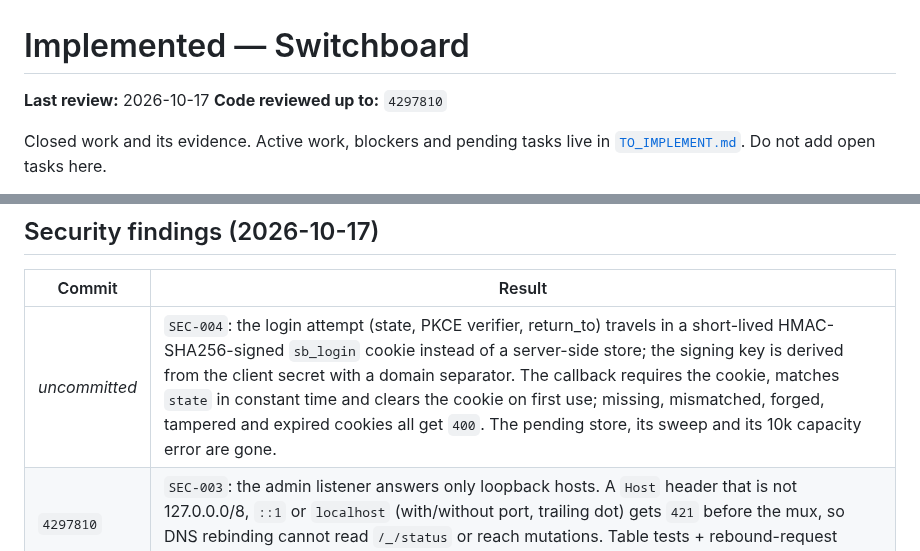
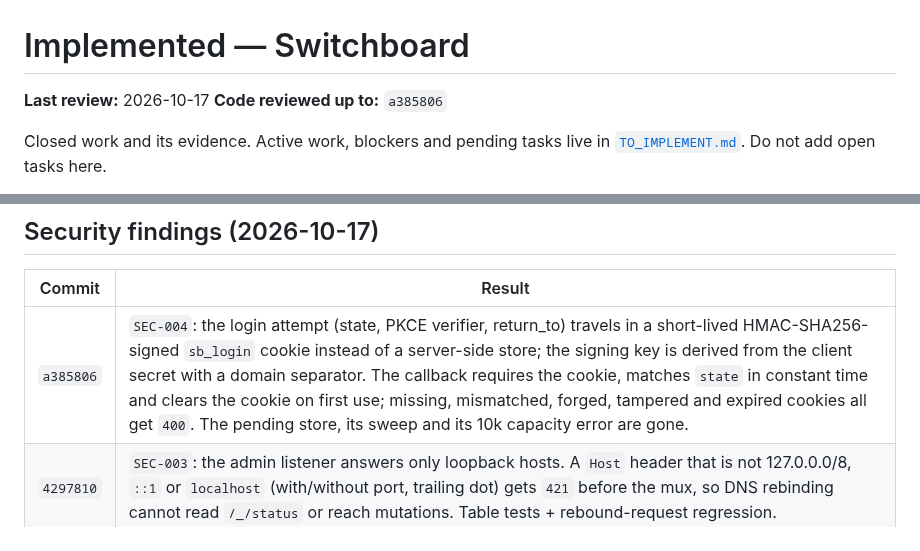
Before and after one commit to ozal-project/ozal, a Markdown page: docs/IMPLEMENTED.md, 2 parts joined by grey strips. Drawn GitHub-style.

Commit message:
Record SEC-004 commit in IMPLEMENTED.md

```diff
--- a/docs/IMPLEMENTED.md
+++ b/docs/IMPLEMENTED.md
@@ -1,7 +1,7 @@
 # Implemented — Switchboard
 
 **Last review:** 2026-10-17
-**Code reviewed up to:** `4297810`
+**Code reviewed up to:** `a385806`
 
 Closed work and its evidence. Active work, blockers and pending tasks live in
 [`TO_IMPLEMENT.md`](TO_IMPLEMENT.md). Do not add open tasks here.
@@ -50,7 +50,7 @@ history and grouped by the original phases.
 
 | Commit | Result |
 |---|---|
-| _uncommitted_ | `SEC-004`: the login attempt (state, PKCE verifier, return_to) travels in a short-lived HMAC-SHA256-signed `sb_login` cookie instead of a server-side store; the signing key is derived from the client secret with a domain separator. The callback requires the cookie, matches `state` in constant time and clears the cookie on first use; missing, mismatched, forged, tampered and expired cookies all get `400`. The pending store, its sweep and its 10k capacity error are gone. |
+| `a385806` | `SEC-004`: the login attempt (state, PKCE verifier, return_to) travels in a short-lived HMAC-SHA256-signed `sb_login` cookie instead of a server-side store; the signing key is derived from the client secret with a domain separator. The callback requires the cookie, matches `state` in constant time and clears the cookie on first use; missing, mismatched, forged, tampered and expired cookies all get `400`. The pending store, its sweep and its 10k capacity error are gone. |
 | `4297810` | `SEC-003`: the admin listener answers only loopback hosts. A `Host` header that is not 127.0.0.0/8, `::1` or `localhost` (with/without port, trailing dot) gets `421` before the mux, so DNS rebinding cannot read `/_/status` or reach mutations. Table tests + rebound-request regression. |
 | `1868ab1` | `SEC-002`: every request header whose name normalizes to an identity header (case- and dash/underscore-insensitive) is deleted before routing, including non-canonical keys written straight into the map. Raw-socket regression test with `X_Auth_Request_Email`/`X_Auth_Request_User` on public and protected routes; proven to fail with the previous exact-name deletion. |
 | `b249f83` | `SEC-001`: the proxy strips Switchboard's `sb_session` cookie from every request before it reaches an upstream, preserving the other cookies (and removing the header when nothing is left). Pure `stripCookie` + table tests; e2e tests on public and protected routes; proven to fail without the wiring. |
```
Also changed, not shown: docs/TO_IMPLEMENT.md (+1 -1 lines).
